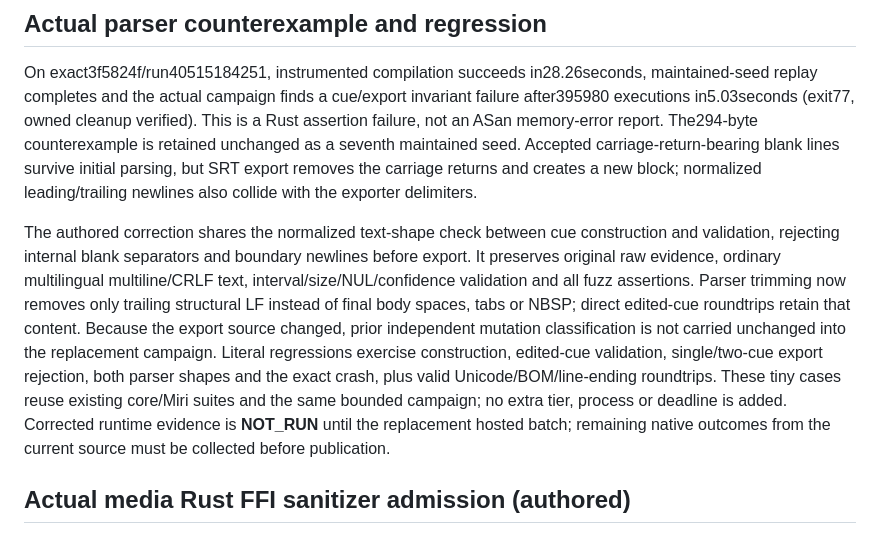
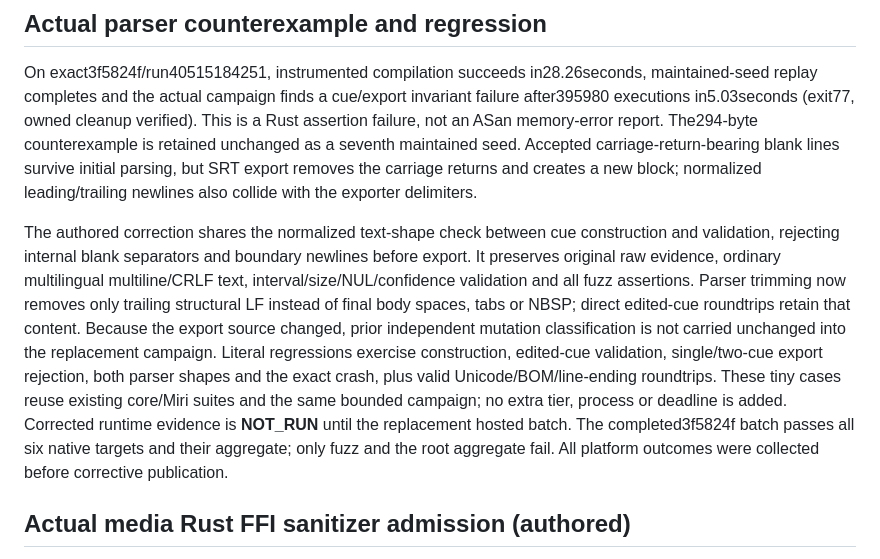
Before and after one commit to KiaroSama/Numera-Video-Sub-Finder, a Markdown page: docs/testing.md, the part around the change. GitHub-like rendering.

```diff
--- a/docs/testing.md
+++ b/docs/testing.md
@@ -64,7 +64,7 @@ The same batch builds ASan/parser coverage instrumentation successfully, then re
 
 On exact3f5824f/run40515184251, instrumented compilation succeeds in28.26seconds, maintained-seed replay completes and the actual campaign finds a cue/export invariant failure after395980 executions in5.03seconds (exit77, owned cleanup verified). This is a Rust assertion failure, not an ASan memory-error report. The294-byte counterexample is retained unchanged as a seventh maintained seed. Accepted carriage-return-bearing blank lines survive initial parsing, but SRT export removes the carriage returns and creates a new block; normalized leading/trailing newlines also collide with the exporter delimiters.
 
-The authored correction shares the normalized text-shape check between cue construction and validation, rejecting internal blank separators and boundary newlines before export. It preserves original raw evidence, ordinary multilingual multiline/CRLF text, interval/size/NUL/confidence validation and all fuzz assertions. Parser trimming now removes only trailing structural LF instead of final body spaces, tabs or NBSP; direct edited-cue roundtrips retain that content. Because the export source changed, prior independent mutation classification is not carried unchanged into the replacement campaign. Literal regressions exercise construction, edited-cue validation, single/two-cue export rejection, both parser shapes and the exact crash, plus valid Unicode/BOM/line-ending roundtrips. These tiny cases reuse existing core/Miri suites and the same bounded campaign; no extra tier, process or deadline is added. Corrected runtime evidence is **NOT_RUN** until the replacement hosted batch; remaining native outcomes from the current source must be collected before publication.
+The authored correction shares the normalized text-shape check between cue construction and validation, rejecting internal blank separators and boundary newlines before export. It preserves original raw evidence, ordinary multilingual multiline/CRLF text, interval/size/NUL/confidence validation and all fuzz assertions. Parser trimming now removes only trailing structural LF instead of final body spaces, tabs or NBSP; direct edited-cue roundtrips retain that content. Because the export source changed, prior independent mutation classification is not carried unchanged into the replacement campaign. Literal regressions exercise construction, edited-cue validation, single/two-cue export rejection, both parser shapes and the exact crash, plus valid Unicode/BOM/line-ending roundtrips. These tiny cases reuse existing core/Miri suites and the same bounded campaign; no extra tier, process or deadline is added. Corrected runtime evidence is **NOT_RUN** until the replacement hosted batch. The completed3f5824f batch passes all six native targets and their aggregate; only fuzz and the root aggregate fail. All platform outcomes were collected before corrective publication.
 
 ## Actual media Rust FFI sanitizer admission (authored)
 
```
Also changed, not shown: docs/ci-matrix.md (+1 -1 lines), docs/validation.md (+1 -1 lines).
